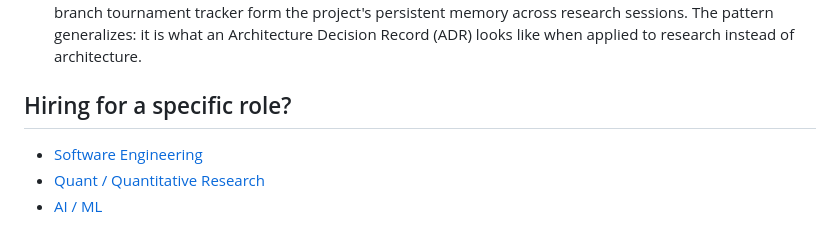
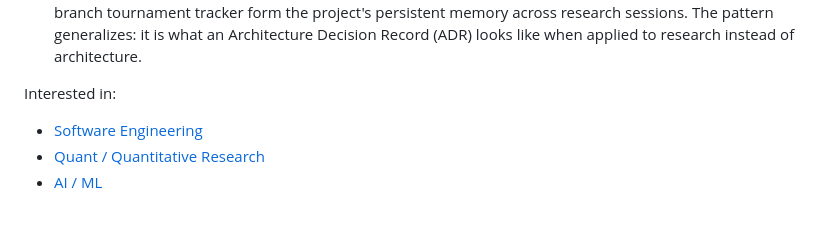
Before and after one commit to Linja1337/quant-research-platform, a Markdown page: README.md, the part around the change. Rendered like a GitHub page.

Commit message:
Update hiring section in README
Removed section about hiring for a specific role and added an 'Interested in' section with links.

```diff
--- a/README.md
+++ b/README.md
@@ -96,8 +96,7 @@ by the pytest suite under [`tests/`](tests/).
   generalizes: it is what an Architecture Decision Record (ADR) looks
   like when applied to research instead of architecture.
 
-## Hiring for a specific role?
-
+Interested in:
 - [Software Engineering](for-recruiters/software-engineering.md)
 - [Quant / Quantitative Research](for-recruiters/quant-roles.md)
 - [AI / ML](for-recruiters/ai-ml-roles.md)
```
